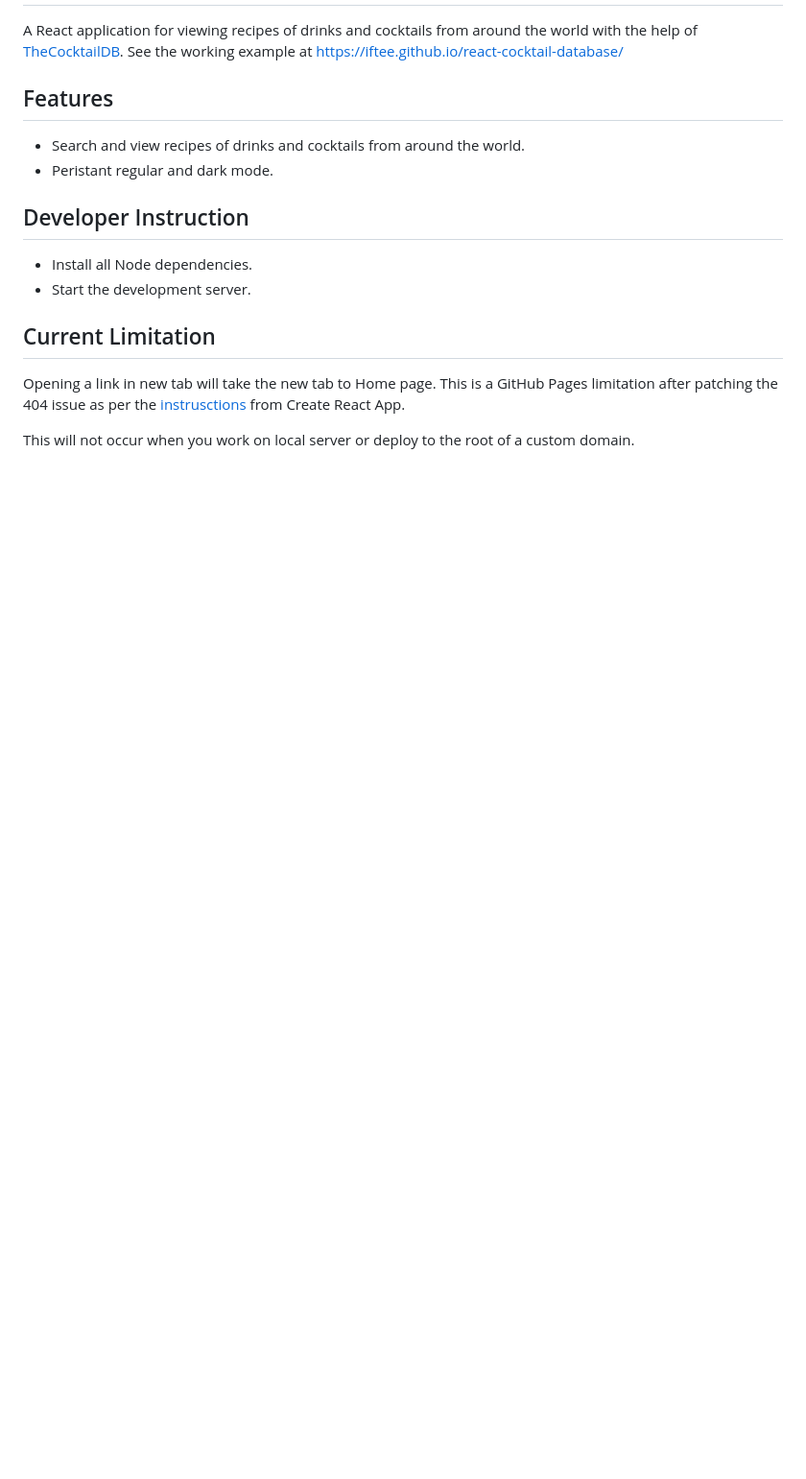
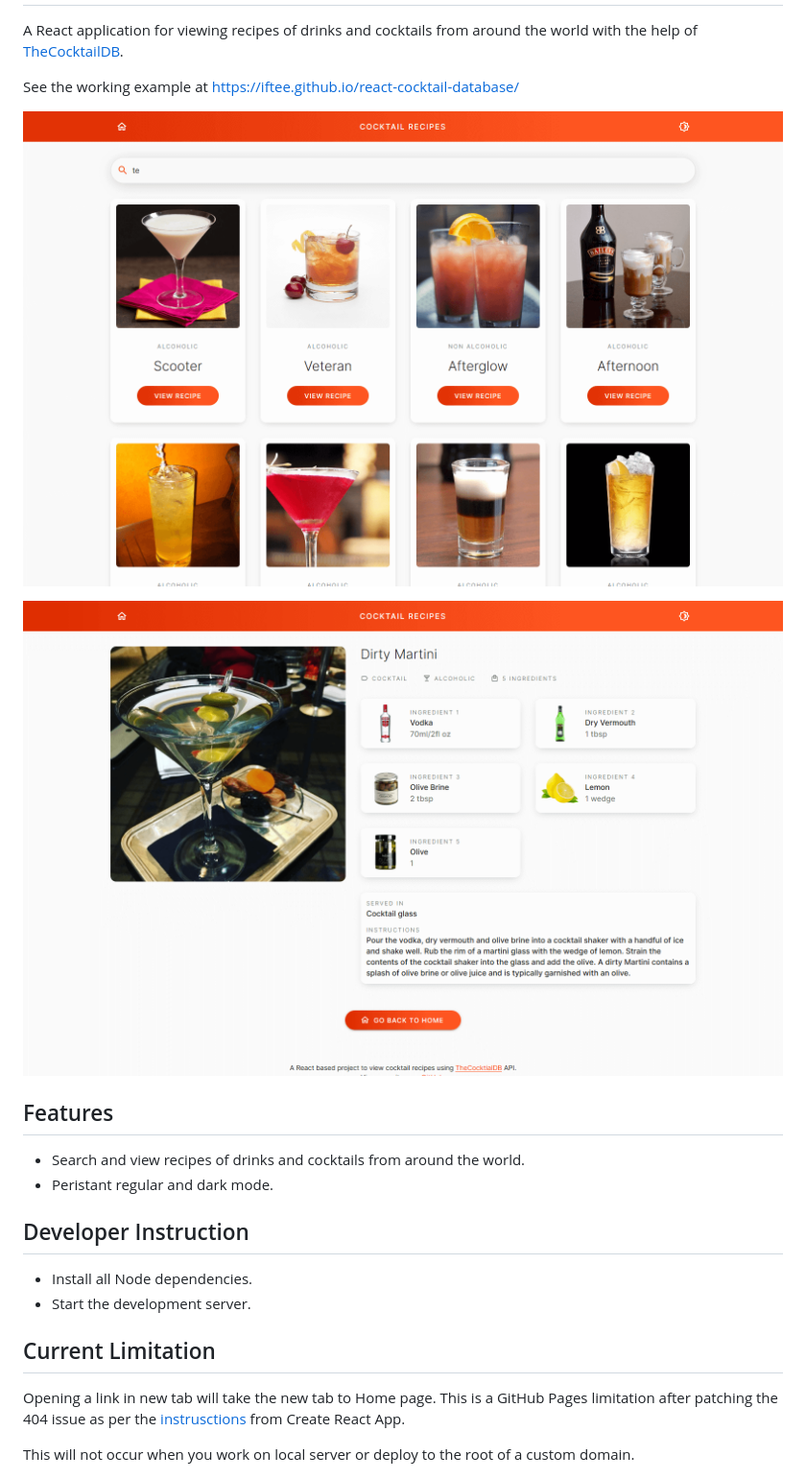
Before and after one commit to iftee/react-cocktail-database, a Markdown page: README.md, the part around one of its changes. Shown at 96% size. Drawn GitHub-style; pictures changed too: public/screenshot-1.png (added), public/screenshot-2.png (added); blank space fills up the shorter version.

```diff
--- a/README.md
+++ b/README.md
@@ -3,5 +3,10 @@
 A React application for viewing recipes of drinks and cocktails from around the world with the help of [TheCocktailDB](https://www.thecocktaildb.com).
+
 See the working example at https://iftee.github.io/react-cocktail-database/
+
+![Screenshot 1](public/screenshot-1.png)
+
+![Screenshot 2](public/screenshot-2.png)
 
 ## Features
 - Search and view recipes of drinks and cocktails from around the world.
```
Also changed, not shown: other parts of README.md (+2 -2 lines), 2 other files.
